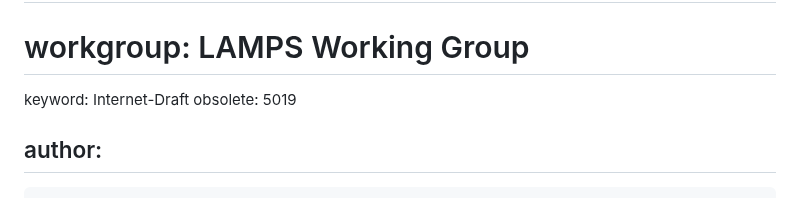
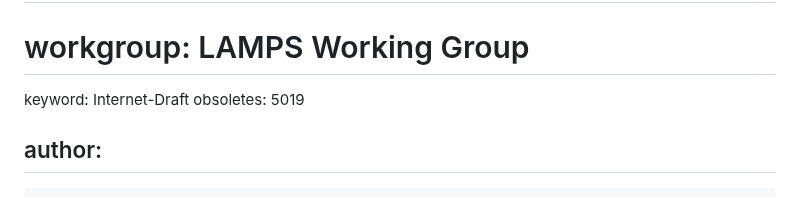
Before and after one commit to lamps-wg/RFC5019bis, a Markdown page: draft-ietf-lamps-rfc5019bis.md, the part around the change. GitHub-like rendering.

Commit message:
Update draft-ietf-lamps-rfc5019bis.md
obsolete => obsoletes

```diff
--- a/draft-ietf-lamps-rfc5019bis.md
+++ b/draft-ietf-lamps-rfc5019bis.md
@@ -12,7 +12,7 @@ v: 3
 # area: SEC
 # workgroup: LAMPS Working Group
 keyword: Internet-Draft
-obsolete: 5019
+obsoletes: 5019
 
 author:
  -
```
